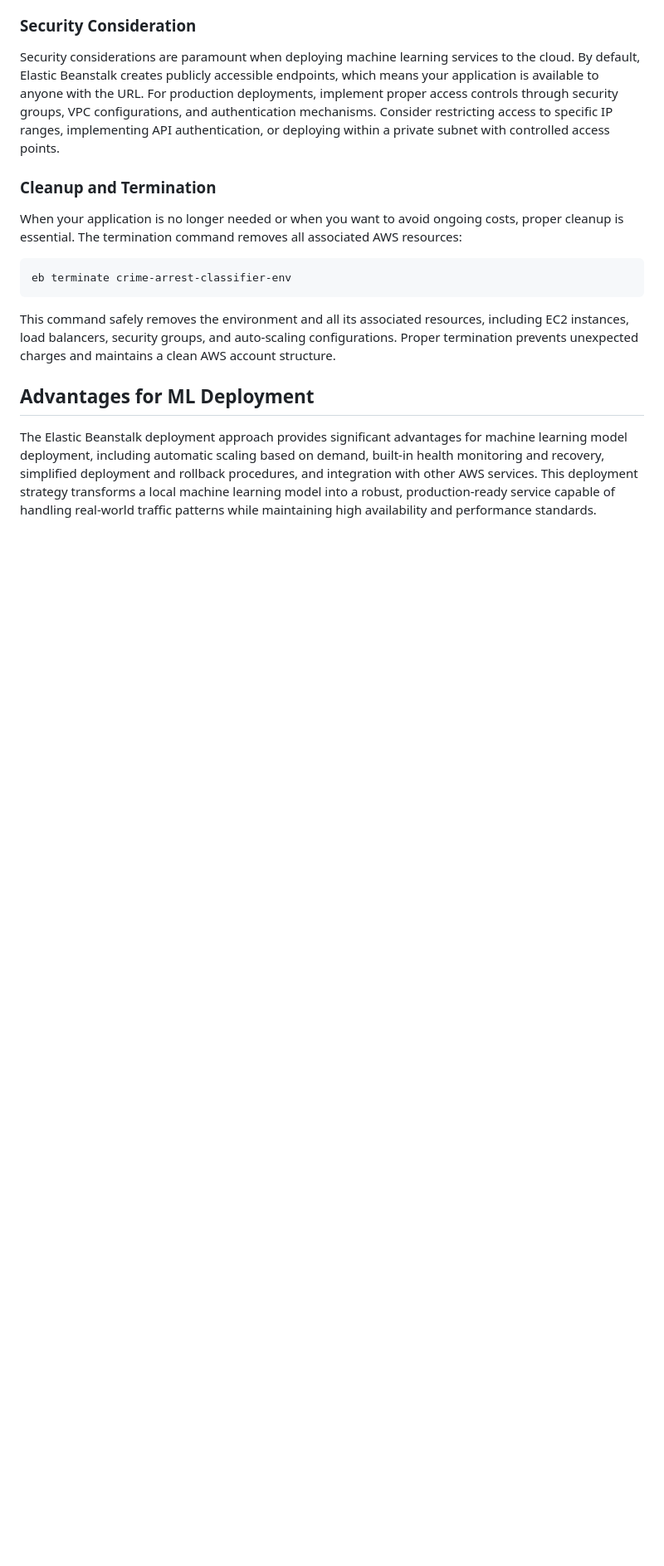
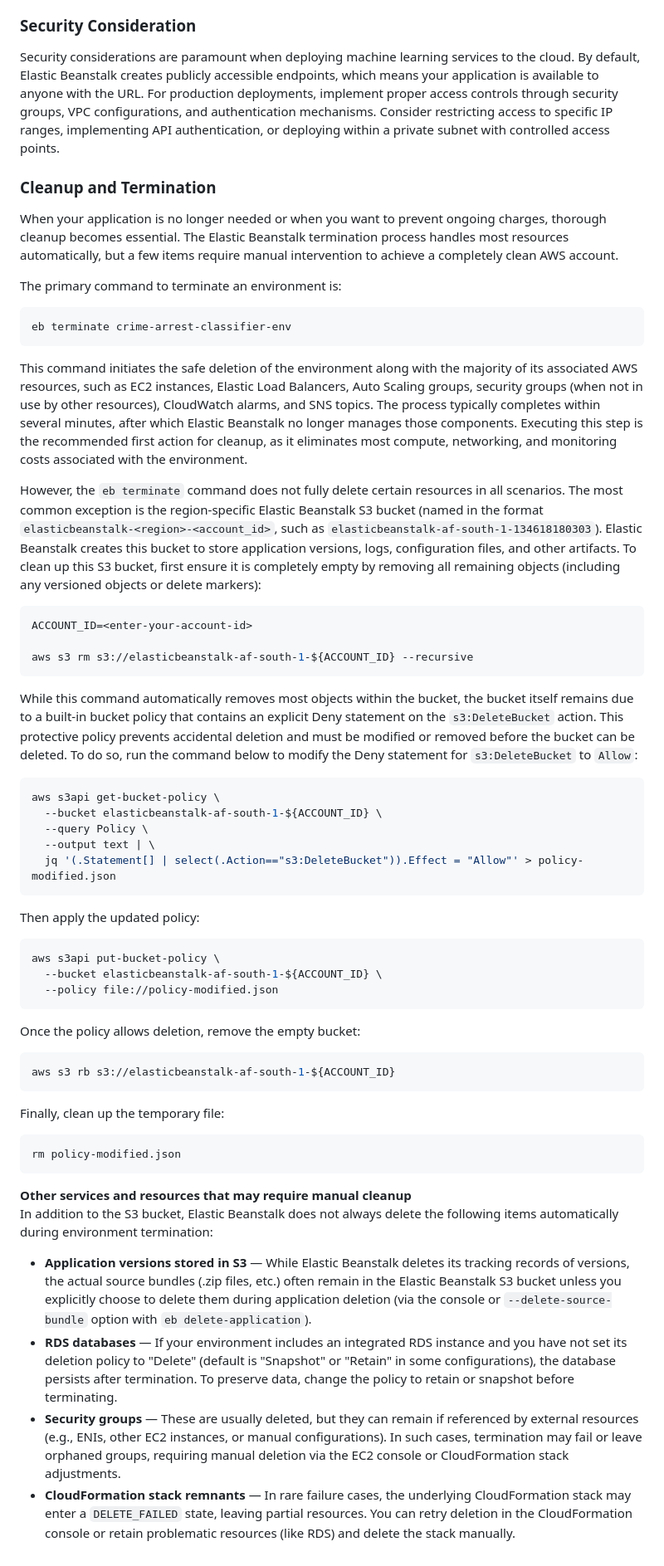
Before and after one commit to midega-g/chicago-crime-classifier, a Markdown page: notes/09_aws_elastic_beanstalk_deployment_notes.md, the part around one of its changes. Shown at 83% size. Rendered like a GitHub page; blank space fills up the shorter version.

Commit message:
notes on cleaning up s3 bucket and contents

````diff
--- a/notes/09_aws_elastic_beanstalk_deployment_notes.md
+++ b/notes/09_aws_elastic_beanstalk_deployment_notes.md
@@ -111,14 +116,58 @@ Security considerations are paramount when deploying machine learning services t
 
 ### Cleanup and Termination
 
-When your application is no longer needed or when you want to avoid ongoing costs, proper cleanup is essential. The termination command removes all associated AWS resources:
+When your application is no longer needed or when you want to prevent ongoing charges, thorough cleanup becomes essential. The Elastic Beanstalk termination process handles most resources automatically, but a few items require manual intervention to achieve a completely clean AWS account.
+
+The primary command to terminate an environment is:
 
 ```sh
 eb terminate crime-arrest-classifier-env
 ```
 
-This command safely removes the environment and all its associated resources, including EC2 instances, load balancers, security groups, and auto-scaling configurations. Proper termination prevents unexpected charges and maintains a clean AWS account structure.
+This command initiates the safe deletion of the environment along with the majority of its associated AWS resources, such as EC2 instances, Elastic Load Balancers, Auto Scaling groups, security groups (when not in use by other resources), CloudWatch alarms, and SNS topics. The process typically completes within several minutes, after which Elastic Beanstalk no longer manages those components. Executing this step is the recommended first action for cleanup, as it eliminates most compute, networking, and monitoring costs associated with the environment.
 
-## Advantages for ML Deployment
+However, the `eb terminate` command does not fully delete certain resources in all scenarios. The most common exception is the region-specific Elastic Beanstalk S3 bucket (named in the format `elasticbeanstalk-<region>-<account_id>`, such as `elasticbeanstalk-af-south-1-134618180303`). Elastic Beanstalk creates this bucket to store application versions, logs, configuration files, and other artifacts. To clean up this S3 bucket, first ensure it is completely empty by removing all remaining objects (including any versioned objects or delete markers):
 
-The Elastic Beanstalk deployment approach provides significant advantages for machine learning model deployment, including automatic scaling based on demand, built-in health monitoring and recovery, simplified deployment and rollback procedures, and integration with other AWS services. This deployment strategy transforms a local machine learning model into a robust, production-ready service capable of handling real-world traffic patterns while maintaining high availability and performance standards.
+```sh
+ACCOUNT_ID=<enter-your-account-id>
+
+aws s3 rm s3://elasticbeanstalk-af-south-1-${ACCOUNT_ID} --recursive
+```
+
+While this command automatically removes most objects within the bucket, the bucket itself remains due to a built-in bucket policy that contains an explicit Deny statement on the `s3:DeleteBucket` action. This protective policy prevents accidental deletion and must be modified or removed before the bucket can be deleted. To do so, run the command below to modify the Deny statement for `s3:DeleteBucket` to `Allow`:
+
+```sh
+aws s3api get-bucket-policy \
+  --bucket elasticbeanstalk-af-south-1-${ACCOUNT_ID} \
+  --query Policy \
+  --output text | \
+  jq '(.Statement[] | select(.Action=="s3:DeleteBucket")).Effect = "Allow"' > policy-modified.json
+```
+
+Then apply the updated policy:
+
+```sh
+aws s3api put-bucket-policy \
+  --bucket elasticbeanstalk-af-south-1-${ACCOUNT_ID} \
+  --policy file://policy-modified.json
+```
+
+Once the policy allows deletion, remove the empty bucket:
+
+```sh
+aws s3 rb s3://elasticbeanstalk-af-south-1-${ACCOUNT_ID}
+```
+
+Finally, clean up the temporary file:
+
+```sh
+rm policy-modified.json
+```
+
+**Other services and resources that may require manual cleanup**
+In addition to the S3 bucket, Elastic Beanstalk does not always delete the following items automatically during environment termination:
+
+- **Application versions stored in S3** — While Elastic Beanstalk deletes its tracking records of versions, the actual source bundles (.zip files, etc.) often remain in the Elastic Beanstalk S3 bucket unless you explicitly choose to delete them during application deletion (via the console or `--delete-source-bundle` option with `eb delete-application`).
+- **RDS databases** — If your environment includes an integrated RDS instance and you have not set its deletion policy to "Delete" (default is "Snapshot" or "Retain" in some configurations), the database persists after termination. To preserve data, change the policy to retain or snapshot before terminating.
+- **Security groups** — These are usually deleted, but they can remain if referenced by external resources (e.g., ENIs, other EC2 instances, or manual configurations). In such cases, termination may fail or leave orphaned groups, requiring manual deletion via the EC2 console or CloudFormation stack adjustments.
+- **CloudFormation stack remnants** — In rare failure cases, the underlying CloudFormation stack may enter a `DELETE_FAILED` state, leaving partial resources. You can retry deletion in the CloudFormation console or retain problematic resources (like RDS) and delete the stack manually.
````
Also changed, not shown: other parts of notes/09_aws_elastic_beanstalk_deployment_notes.md (+6 -1 lines).
